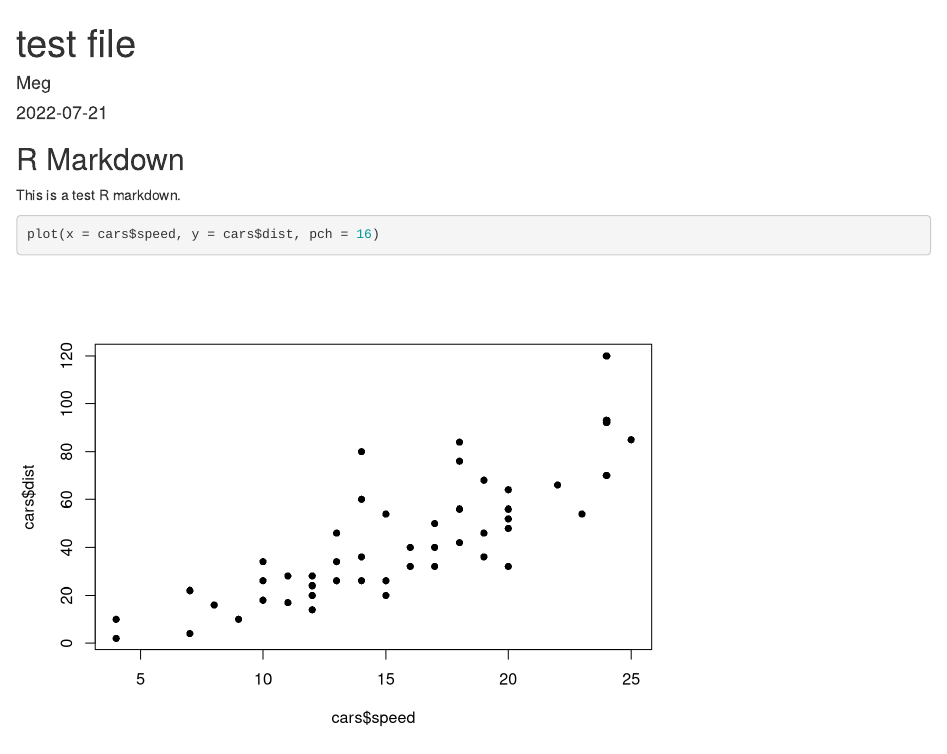
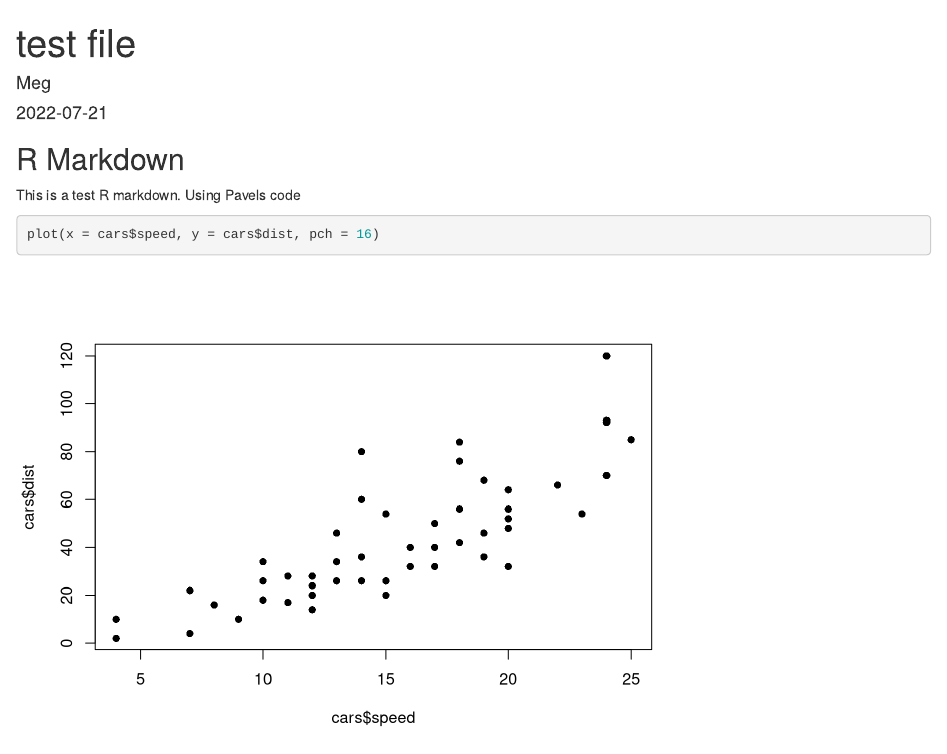
Before and after one commit to mcoshima/rmd_to_ipynb, an R Markdown document (test_rmd.rmd): the page in a window 1100 px wide, from its top. Rendered offline with R 4.5, knitr and Pandoc, with nearby package versions.

Commit message:
pavels code

````diff
--- a/test_rmd.rmd
+++ b/test_rmd.rmd
@@ -11,7 +11,7 @@ knitr::opts_chunk$set(echo = TRUE)
 
 ## R Markdown
 
-This is a test R markdown.
+This is a test R markdown. Using Pavels code
 
 ```{r cars}
 plot(x = cars$speed, y = cars$dist, pch = 16)
````
